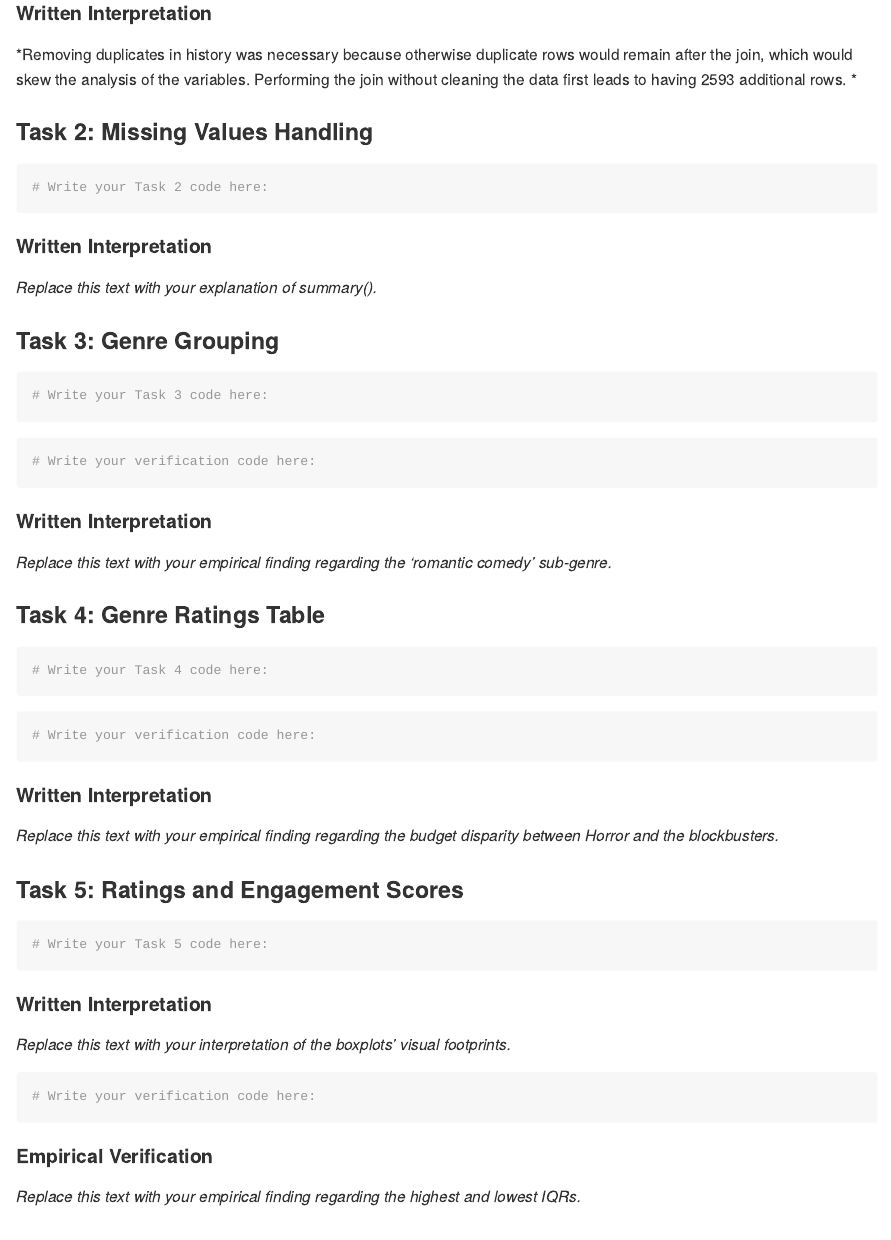
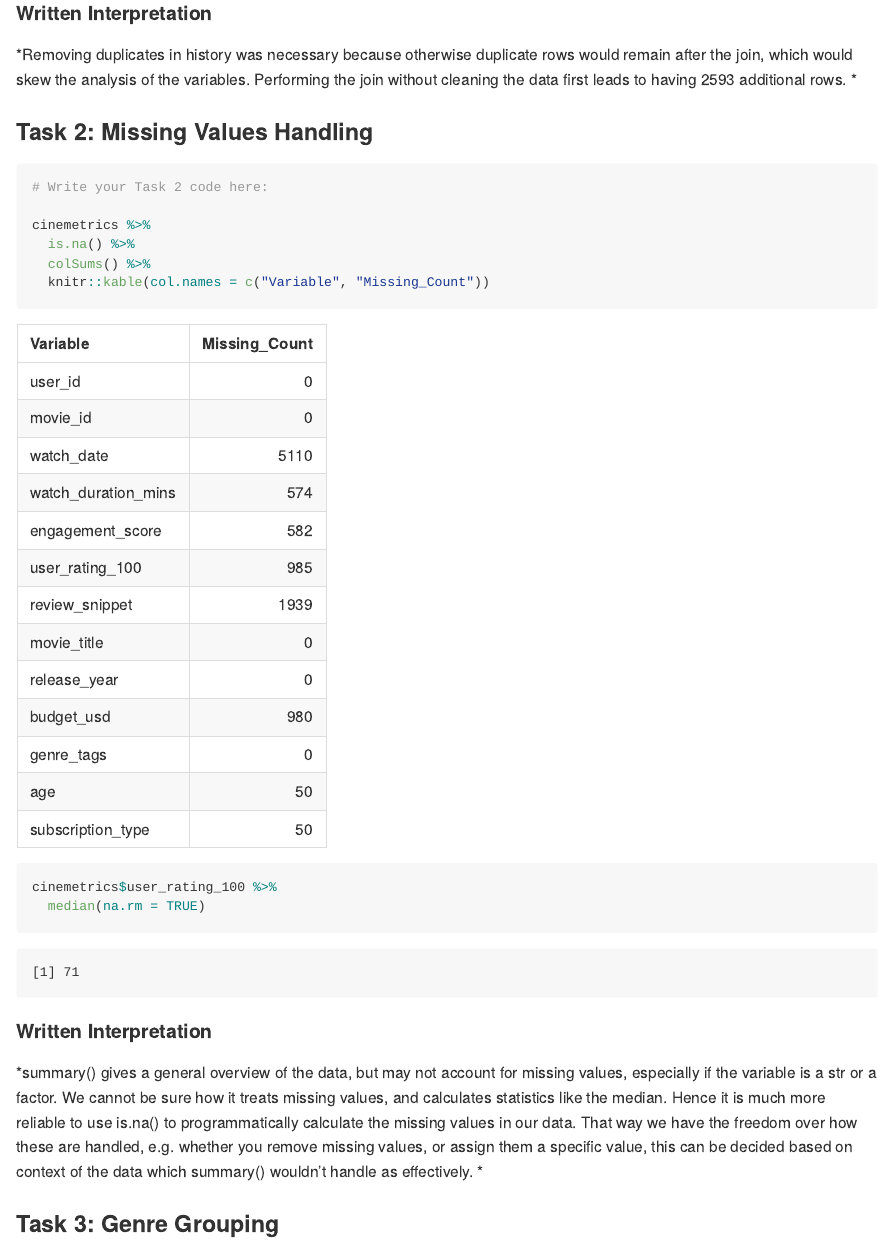
Before and after one commit to ewan-brett/Cinemetrics-Data-Science-Project, a Quarto document (coursework_01.qmd): the page in a window 1100 px wide, from 1720 px down. The pictures show the output file coursework_01.md that the author committed with the source, drawn offline in the style of GitHub.

Commit message:
Task 2 complete

````diff
--- a/coursework_01.qmd
+++ b/coursework_01.qmd
@@ -74,6 +74,13 @@ head(cinemetrics,10)
 #| label: task-2-code
 # Write your Task 2 code here:
 
+cinemetrics %>%
+  is.na() %>%
+  colSums() %>%
+  knitr::kable(col.names = c("Variable", "Missing_Count"))
+
+cinemetrics$user_rating_100 %>%
+  median(na.rm = TRUE)
 
 ```
 
@@ -81,7 +88,7 @@ head(cinemetrics,10)
 
 #### Written Interpretation
 
-*Replace this text with your explanation of summary().*
+*summary() gives a general overview of the data, but may not account for missing values, especially if the variable is a str or a factor. We cannot be sure how it treats missing values, and calculates statistics like the median. Hence it is much more reliable to use is.na() to programmatically calculate the missing values in our data. That way we have the freedom over how these are handled, e.g. whether you remove missing values, or assign them a specific value, this can be decided based on context of the data which summary() wouldn't handle as effectively. *
 
 
 ### Task 3: Genre Grouping
````
Also changed, not shown: coursework_01.md.
